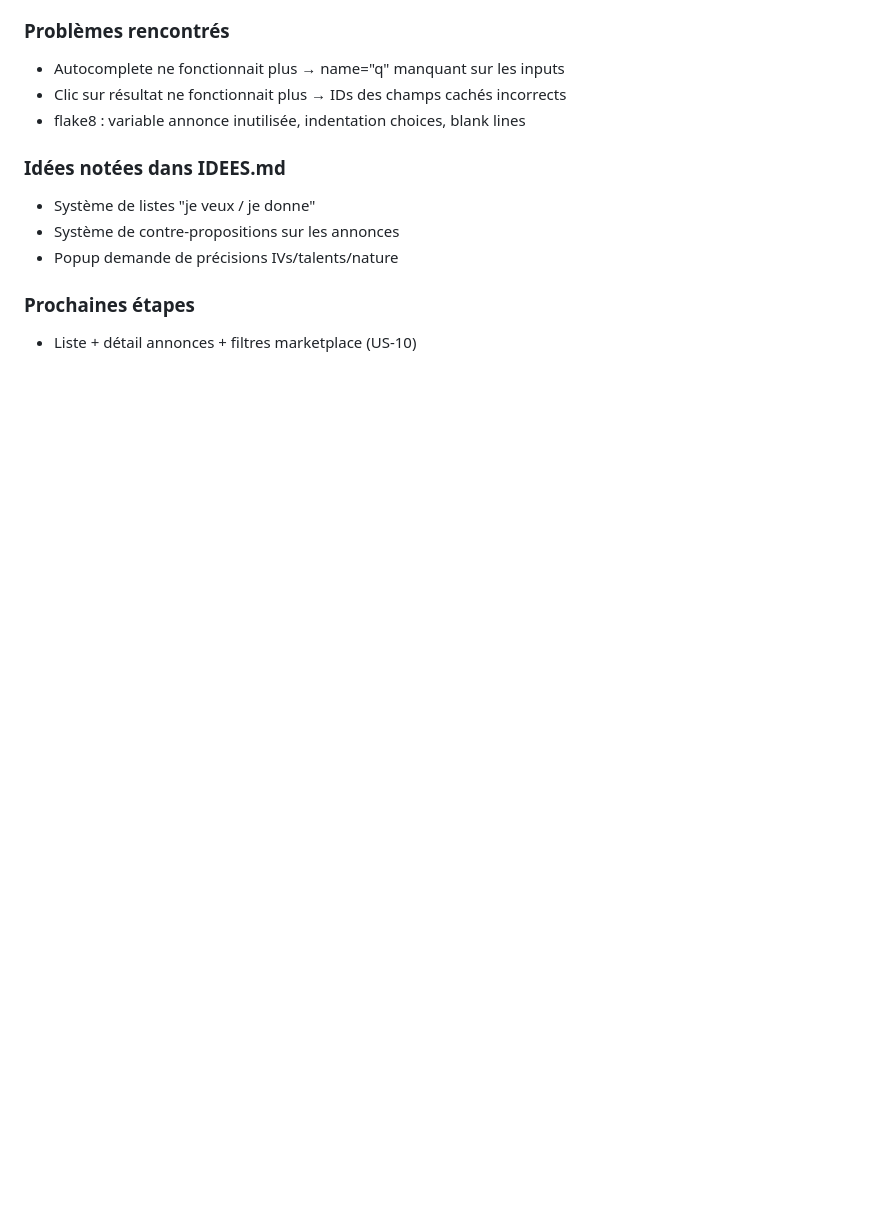
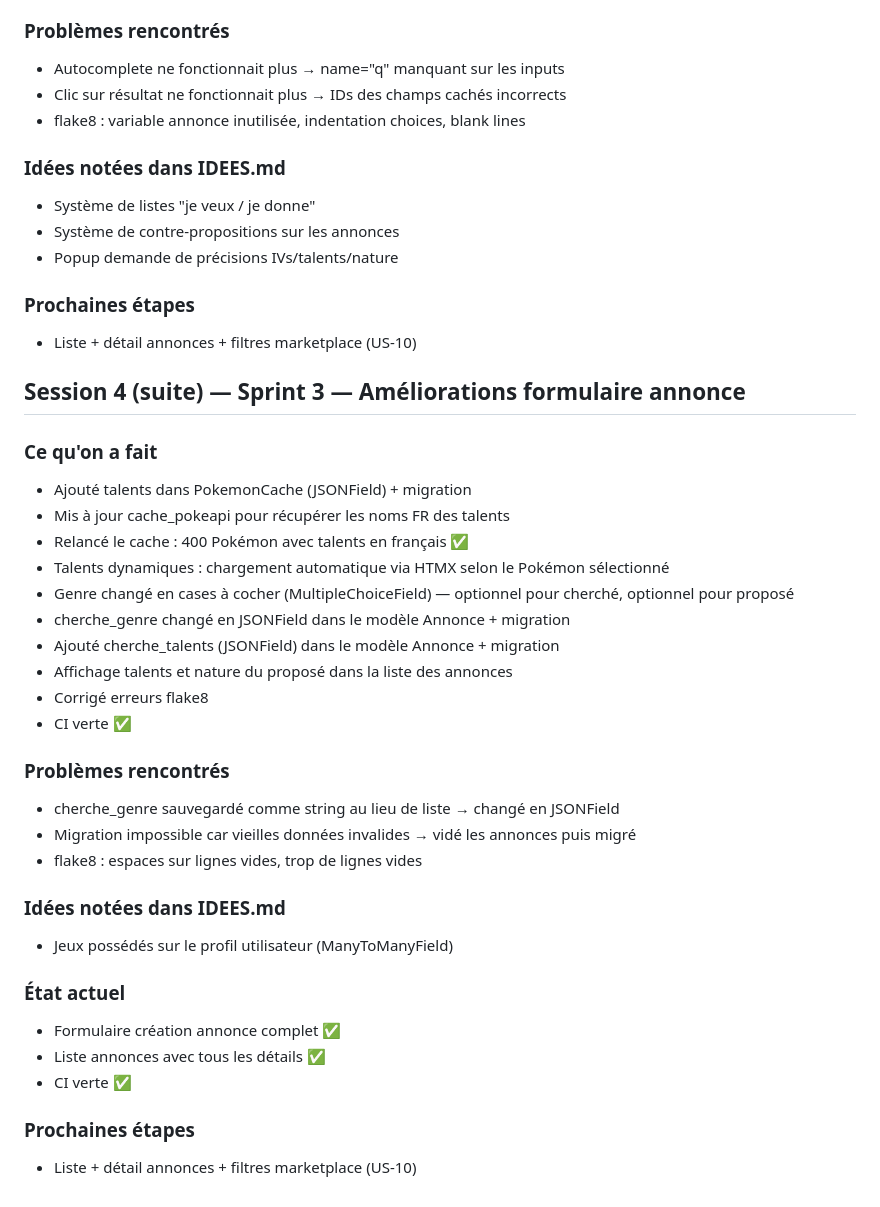
Before and after one commit to Thea33710/PokeMarket, a Markdown page: JOURNAL.md, the part around the change. Rendered like a GitHub page; blank space fills up the shorter version.

Commit message:
docs: journal session 4 améliorations formulaire annonce

```diff
--- a/JOURNAL.md
+++ b/JOURNAL.md
@@ -363,3 +363,33 @@ Aucun !
 
 ### Prochaines étapes
 - Liste + détail annonces + filtres marketplace (US-10)
+
+## Session 4 (suite) — Sprint 3 — Améliorations formulaire annonce
+
+### Ce qu'on a fait
+- Ajouté talents dans PokemonCache (JSONField) + migration
+- Mis à jour cache_pokeapi pour récupérer les noms FR des talents
+- Relancé le cache : 400 Pokémon avec talents en français ✅
+- Talents dynamiques : chargement automatique via HTMX selon le Pokémon sélectionné
+- Genre changé en cases à cocher (MultipleChoiceField) — optionnel pour cherché, optionnel pour proposé
+- cherche_genre changé en JSONField dans le modèle Annonce + migration
+- Ajouté cherche_talents (JSONField) dans le modèle Annonce + migration
+- Affichage talents et nature du proposé dans la liste des annonces
+- Corrigé erreurs flake8
+- CI verte ✅
+
+### Problèmes rencontrés
+- cherche_genre sauvegardé comme string au lieu de liste → changé en JSONField
+- Migration impossible car vieilles données invalides → vidé les annonces puis migré
+- flake8 : espaces sur lignes vides, trop de lignes vides
+
+### Idées notées dans IDEES.md
+- Jeux possédés sur le profil utilisateur (ManyToManyField)
+
+### État actuel
+- Formulaire création annonce complet ✅
+- Liste annonces avec tous les détails ✅
+- CI verte ✅
+
+### Prochaines étapes
+- Liste + détail annonces + filtres marketplace (US-10)
```
